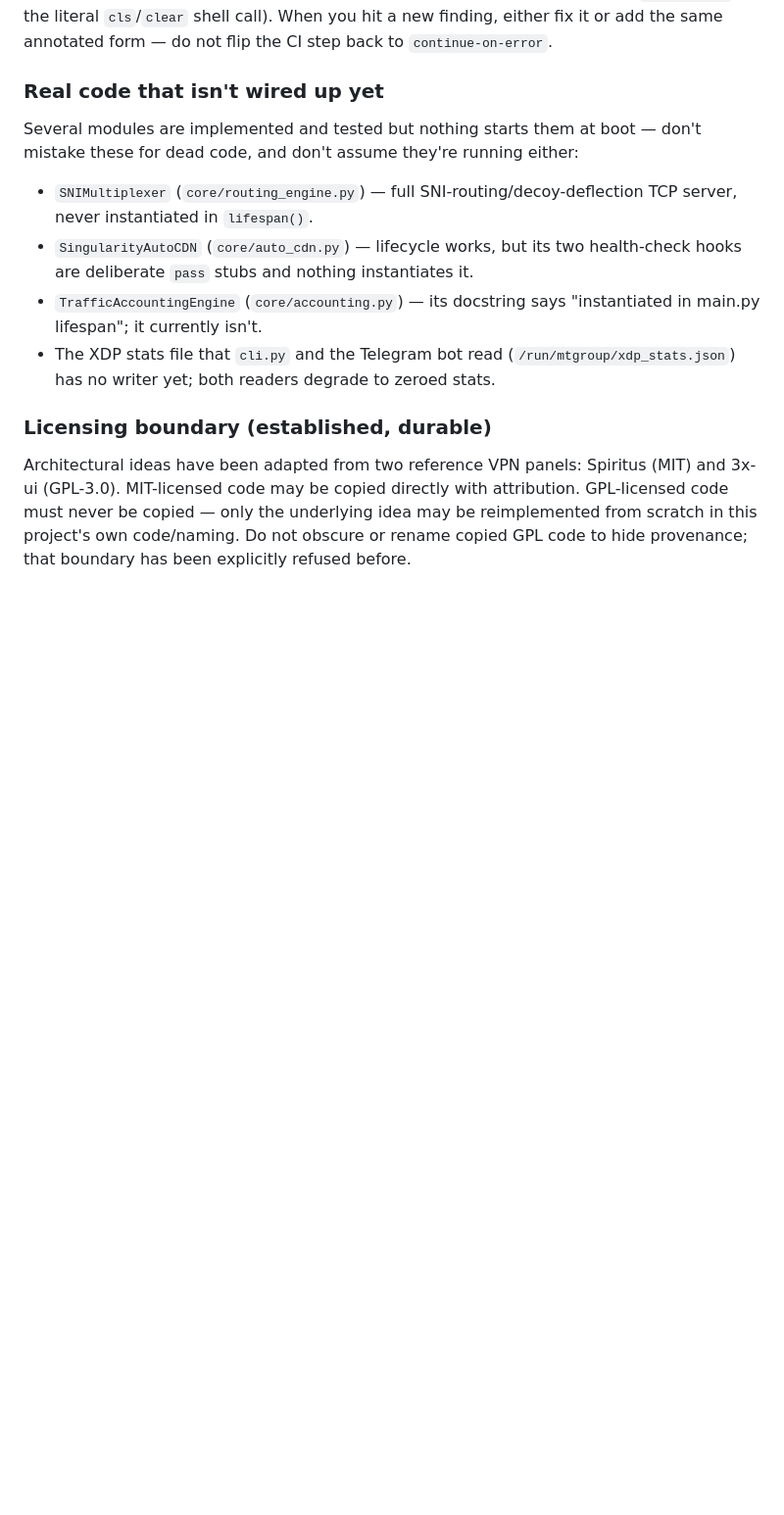
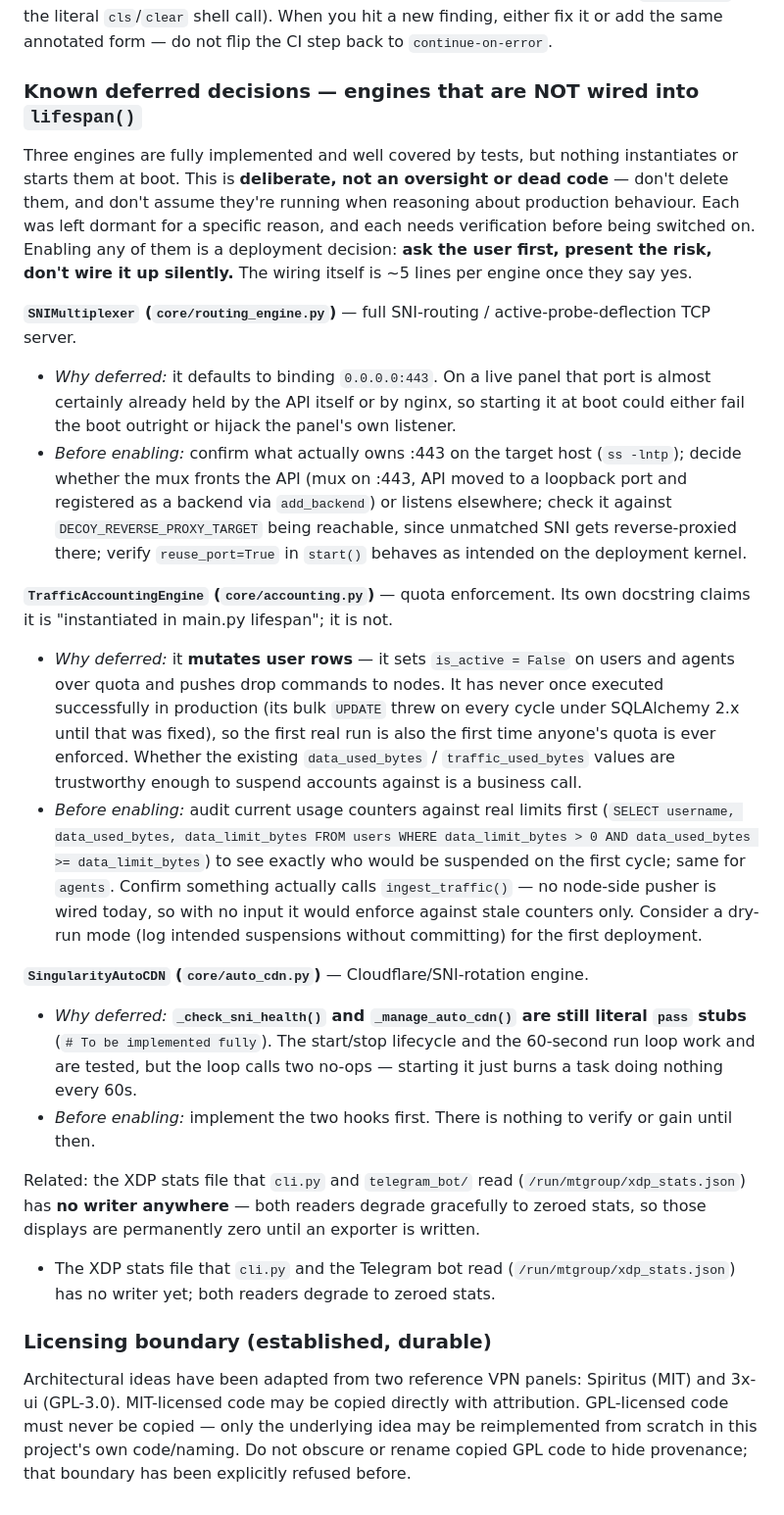
Before and after one commit to mtgroup11/mtgroup-vpn-test, a Markdown page: CLAUDE.md, the part around the change. Shown at 98% size. GitHub-like rendering; blank space fills up the shorter version.

Commit message:
Document the three dormant engines as deferred decisions, with pre-flight checks
The previous CLAUDE.md section just listed SNIMultiplexer,
TrafficAccountingEngine and SingularityAutoCDN as "not wired up",
which reads like an oversight someone should fix. Replaced it with
why each was left dormant and what to verify before switching it on,
so a future session doesn't helpfully enable one and take the panel
down:

- SNIMultiplexer binds 0.0.0.0:443 by default, which on a live host
  is already owned by the API or nginx — it could fail the boot or
  hijack the panel's own listener. Pre-flight: confirm what owns :443,
  decide the fronting topology, check the decoy target is reachable.
- TrafficAccountingEngine suspends users and agents over quota. It has
  never executed successfully in production (the bulk UPDATE threw on
  every cycle until 2f489ac), so its first real run is also the first
  time quota is ever enforced. Pre-flight: query who would be
  suspended on cycle one before enabling; note nothing calls
  ingest_traffic() today, so it would enforce against stale counters.
- SingularityAutoCDN's two health-check hooks are still literal `pass`
  stubs, so starting it just burns a task doing nothing every 60s.
  Nothing to verify until they're implemented.

Also notes that the XDP stats file both the CLI and the bot read has
no writer anywhere, so those displays are permanently zero.

Every factual claim re-verified against the source before writing
(reuse_port/reuse_address flags, zero ingest_traffic callers outside
tests, both auto_cdn stubs still `pass`).

Co-Authored-By: Claude Sonnet 5 <noreply@anthropic.com>
Claude-Session: https://claude.ai/code/session_01Rwg996hMQuvKDK9i3mFCd7

```diff
--- a/CLAUDE.md
+++ b/CLAUDE.md
@@ -102,11 +102,23 @@ Established patterns worth reusing when adding tests:
 ### The bandit `# nosec` convention
 The bandit gate is blocking at zero findings. Anything intentional carries an inline `# nosec BXXX - one-line reason` (public-facing `0.0.0.0` binds, `verify=False` on self-signed node certs where HMAC signing provides integrity instead, the helper socket's restrictive `chmod 0o660`, the literal `cls`/`clear` shell call). When you hit a new finding, either fix it or add the same annotated form — do not flip the CI step back to `continue-on-error`.
 
-### Real code that isn't wired up yet
-Several modules are implemented and tested but nothing starts them at boot — don't mistake these for dead code, and don't assume they're running either:
-- `SNIMultiplexer` (`core/routing_engine.py`) — full SNI-routing/decoy-deflection TCP server, never instantiated in `lifespan()`.
-- `SingularityAutoCDN` (`core/auto_cdn.py`) — lifecycle works, but its two health-check hooks are deliberate `pass` stubs and nothing instantiates it.
-- `TrafficAccountingEngine` (`core/accounting.py`) — its docstring says "instantiated in main.py lifespan"; it currently isn't.
+### Known deferred decisions — engines that are NOT wired into `lifespan()`
+
+Three engines are fully implemented and well covered by tests, but nothing instantiates or starts them at boot. This is **deliberate, not an oversight or dead code** — don't delete them, and don't assume they're running when reasoning about production behaviour. Each was left dormant for a specific reason, and each needs verification before being switched on. Enabling any of them is a deployment decision: **ask the user first, present the risk, don't wire it up silently.** The wiring itself is ~5 lines per engine once they say yes.
+
+**`SNIMultiplexer` (`core/routing_engine.py`)** — full SNI-routing / active-probe-deflection TCP server.
+- *Why deferred:* it defaults to binding `0.0.0.0:443`. On a live panel that port is almost certainly already held by the API itself or by nginx, so starting it at boot could either fail the boot outright or hijack the panel's own listener.
+- *Before enabling:* confirm what actually owns :443 on the target host (`ss -lntp`); decide whether the mux fronts the API (mux on :443, API moved to a loopback port and registered as a backend via `add_backend`) or listens elsewhere; check it against `DECOY_REVERSE_PROXY_TARGET` being reachable, since unmatched SNI gets reverse-proxied there; verify `reuse_port=True` in `start()` behaves as intended on the deployment kernel.
+
+**`TrafficAccountingEngine` (`core/accounting.py`)** — quota enforcement. Its own docstring claims it is "instantiated in main.py lifespan"; it is not.
+- *Why deferred:* it **mutates user rows** — it sets `is_active = False` on users and agents over quota and pushes drop commands to nodes. It has never once executed successfully in production (its bulk `UPDATE` threw on every cycle under SQLAlchemy 2.x until that was fixed), so the first real run is also the first time anyone's quota is ever enforced. Whether the existing `data_used_bytes` / `traffic_used_bytes` values are trustworthy enough to suspend accounts against is a business call.
+- *Before enabling:* audit current usage counters against real limits first (`SELECT username, data_used_bytes, data_limit_bytes FROM users WHERE data_limit_bytes > 0 AND data_used_bytes >= data_limit_bytes`) to see exactly who would be suspended on the first cycle; same for `agents`. Confirm something actually calls `ingest_traffic()` — no node-side pusher is wired today, so with no input it would enforce against stale counters only. Consider a dry-run mode (log intended suspensions without committing) for the first deployment.
+
+**`SingularityAutoCDN` (`core/auto_cdn.py`)** — Cloudflare/SNI-rotation engine.
+- *Why deferred:* **`_check_sni_health()` and `_manage_auto_cdn()` are still literal `pass` stubs** (`# To be implemented fully`). The start/stop lifecycle and the 60-second run loop work and are tested, but the loop calls two no-ops — starting it just burns a task doing nothing every 60s.
+- *Before enabling:* implement the two hooks first. There is nothing to verify or gain until then.
+
+Related: the XDP stats file that `cli.py` and `telegram_bot/` read (`/run/mtgroup/xdp_stats.json`) has **no writer anywhere** — both readers degrade gracefully to zeroed stats, so those displays are permanently zero until an exporter is written.
 - The XDP stats file that `cli.py` and the Telegram bot read (`/run/mtgroup/xdp_stats.json`) has no writer yet; both readers degrade to zeroed stats.
 
 ### Licensing boundary (established, durable)
```
